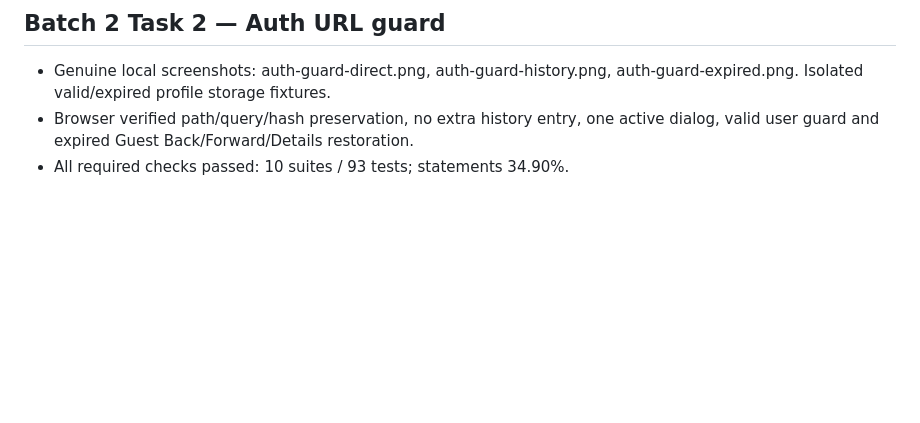
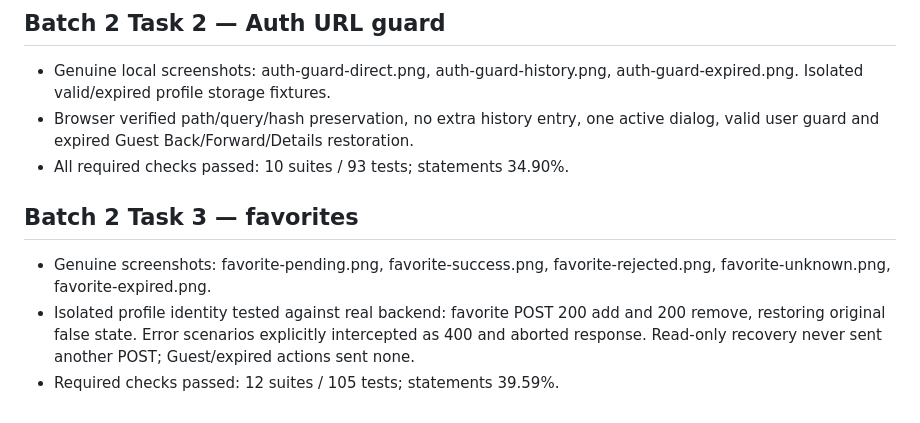
Before and after one commit to abnzrdev/minigames, a Markdown page: .codex/story-4/EVIDENCE.md, the part around the change. Drawn GitHub-style; blank space fills up the shorter version.

Commit message:
docs: record favorites API and recovery verification

```diff
--- a/.codex/story-4/EVIDENCE.md
+++ b/.codex/story-4/EVIDENCE.md
@@ -70,3 +70,8 @@
 - Genuine local screenshots: auth-guard-direct.png, auth-guard-history.png, auth-guard-expired.png. Isolated valid/expired profile storage fixtures.
 - Browser verified path/query/hash preservation, no extra history entry, one active dialog, valid user guard and expired Guest Back/Forward/Details restoration.
 - All required checks passed: 10 suites / 93 tests; statements 34.90%.
+
+## Batch 2 Task 3 — favorites
+- Genuine screenshots: favorite-pending.png, favorite-success.png, favorite-rejected.png, favorite-unknown.png, favorite-expired.png.
+- Isolated profile identity tested against real backend: favorite POST 200 add and 200 remove, restoring original false state. Error scenarios explicitly intercepted as 400 and aborted response. Read-only recovery never sent another POST; Guest/expired actions sent none.
+- Required checks passed: 12 suites / 105 tests; statements 39.59%.
```
Also changed, not shown: .codex/story-4/PROGRESS.md (+2 -0 lines), .codex/story-4/TASKS.md (+4 -4 lines).
